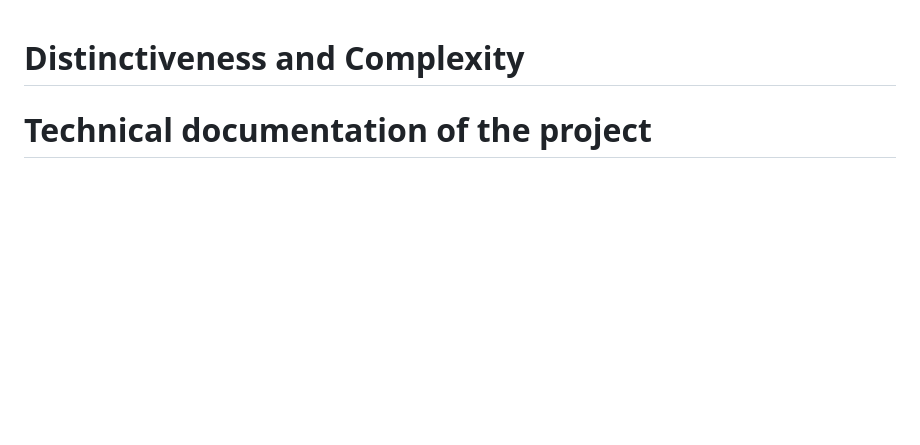
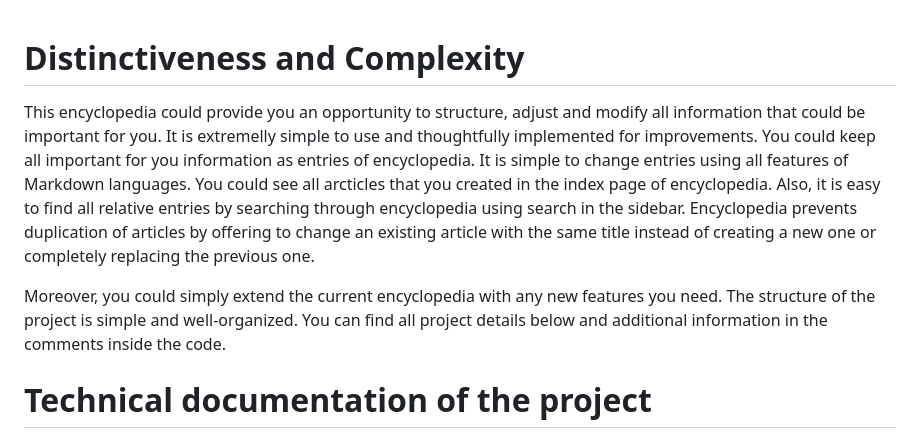
Before and after one commit to kseniiaIrinarkhova/wiki, a Markdown page: README.md, the part around the change. Rendered like a GitHub page; blank space fills up the shorter version.

Commit message:
distinctiveness and complexity in readme

```diff
--- a/README.md
+++ b/README.md
@@ -1,5 +1,7 @@
 # Distinctiveness and Complexity
+This encyclopedia could provide you an opportunity to structure, adjust and modify all information that could be important for you. It is extremelly simple to use and thoughtfully implemented for improvements. You could keep all important for you information as entries of encyclopedia. It is simple to change entries using all features of Markdown languages. You could see all arcticles that you created in the index page of encyclopedia. Also, it is easy to find all relative entries by searching through encyclopedia using search in the sidebar. Encyclopedia prevents duplication of articles by offering to change an existing article with the same title instead of creating a new one or completely replacing the previous one.
 
+Moreover, you could simply extend the current encyclopedia with any new features you need. The structure of the project is simple and well-organized. You can find all project details below and additional information in the comments inside the code.
 # Technical documentation of the project
 ## Code specification
 The definition of the initial distribution code could be found in [Project 1](https://cs50.harvard.edu/web/2020/projects/1/wiki/)description. Development changes are listed below.
```
